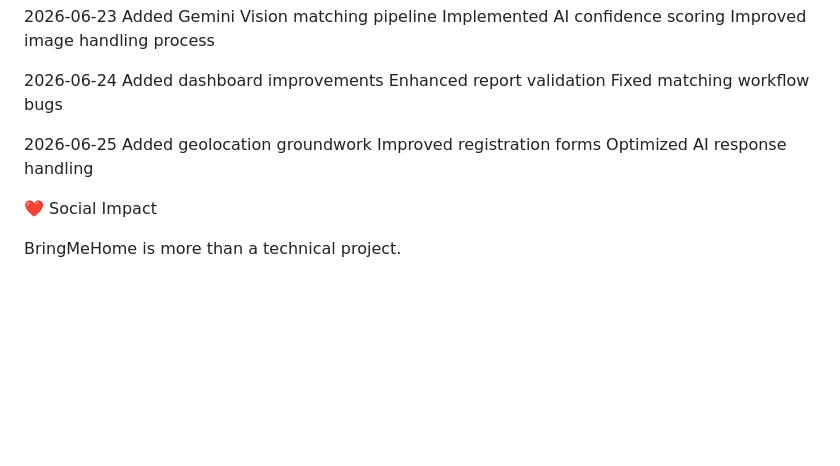
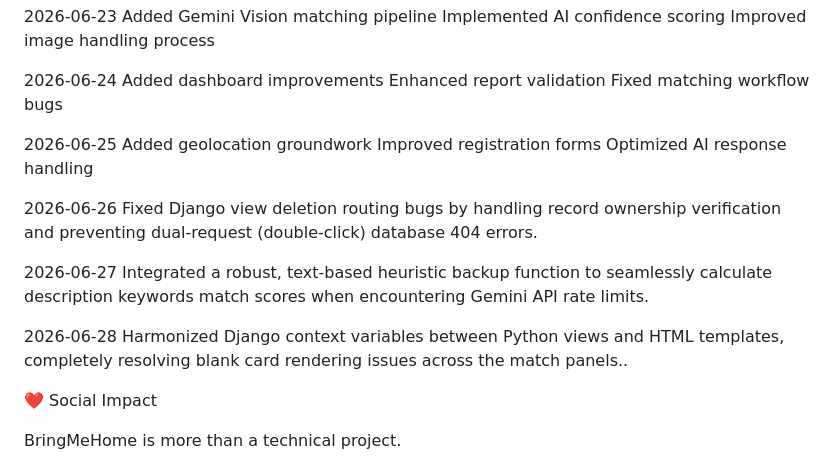
Before and after one commit to Ammu1922-coder/BringMeHome, a Markdown page: README.md, the part around the change. GitHub-like rendering; blank space fills up the shorter version.

```diff
--- a/README.md
+++ b/README.md
@@ -261,6 +261,15 @@ Added geolocation groundwork
 Improved registration forms
 Optimized AI response handling<br>
 
+2026-06-26
+Fixed Django view deletion routing bugs by handling record ownership verification and preventing dual-request (double-click) database 404 errors.<br>
+
+2026-06-27
+ Integrated a robust, text-based heuristic backup function to seamlessly calculate description keywords match scores when encountering Gemini API rate limits.<br>
+
+2026-06-28
+ Harmonized Django context variables between Python views and HTML templates, completely resolving blank card rendering issues across the match panels..<br>
+
 ❤️ Social Impact
 
 BringMeHome is more than a technical project.
```
